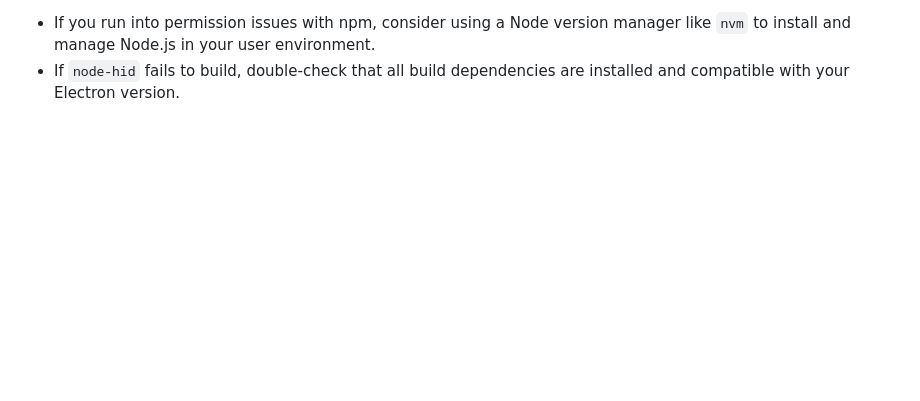
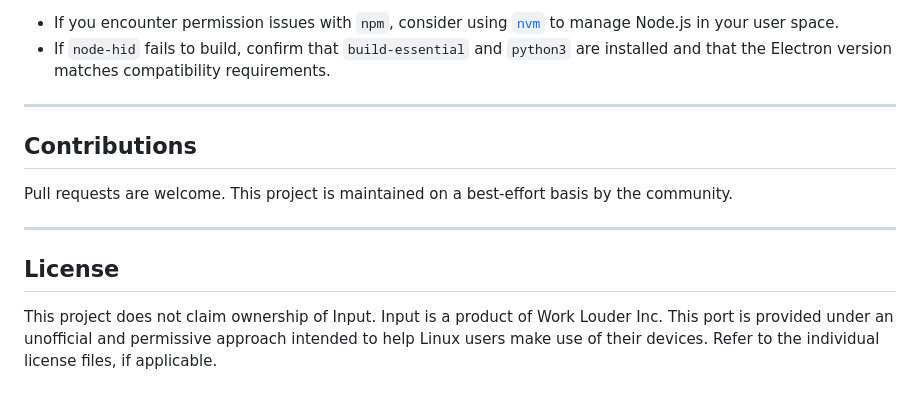
Before and after one commit to worklouder/input-linux, a Markdown page: README.md, the part around one of its changes. Drawn GitHub-style; blank space fills up the shorter version.

```diff
--- a/README.md
+++ b/README.md
@@ -83,3 +81,15 @@ npx electron ./input-app
 
-- If you run into permission issues with npm, consider using a Node version manager like `nvm` to install and manage Node.js in your user environment.
-- If `node-hid` fails to build, double-check that all build dependencies are installed and compatible with your Electron version.
+- If you encounter permission issues with `npm`, consider using [`nvm`](https://github.com/nvm-sh/nvm) to manage Node.js in your user space.
+- If `node-hid` fails to build, confirm that `build-essential` and `python3` are installed and that the Electron version matches compatibility requirements.
+
+---
+
+## Contributions
+
+Pull requests are welcome. This project is maintained on a best-effort basis by the community.
+
+---
+
+## License
+
+This project does not claim ownership of Input. Input is a product of Work Louder Inc. This port is provided under an unofficial and permissive approach intended to help Linux users make use of their devices. Refer to the individual license files, if applicable.
```
Also changed, not shown: other parts of README.md (+29 -31 lines).
